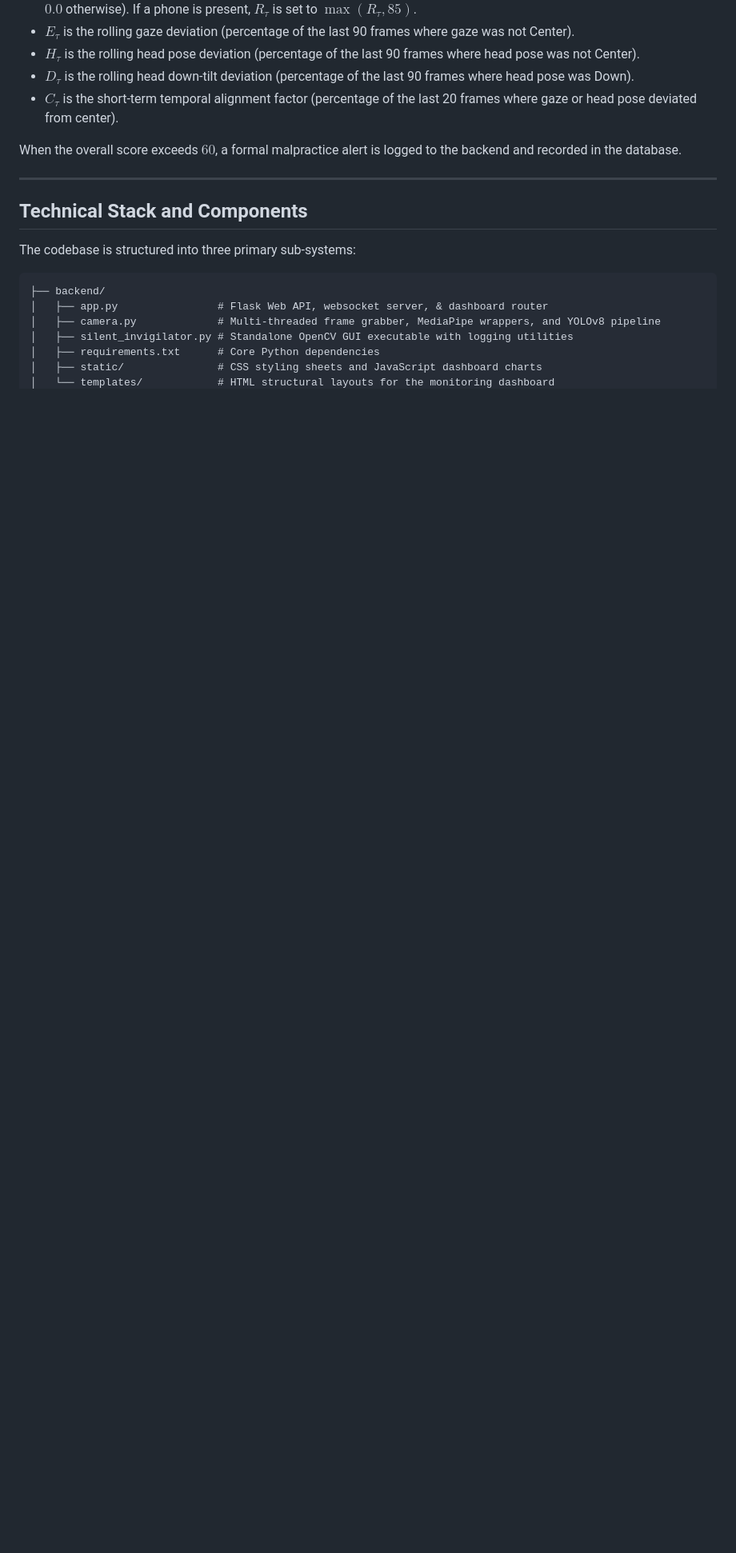
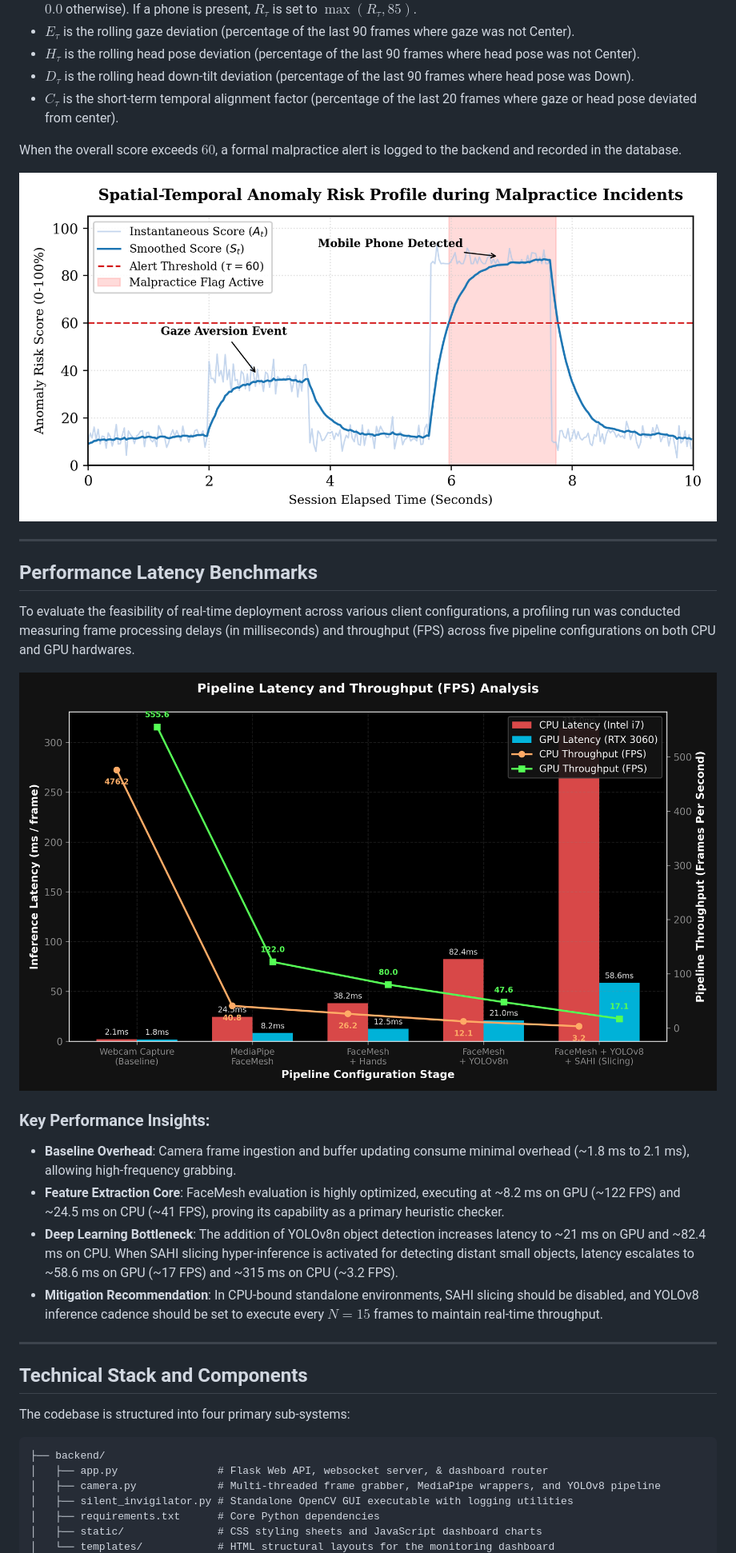
Before and after one commit to The-Peacemaker/Silent-Invigilator, a Markdown page: README.md, the part around the change printed below. Shown: that part at 80% size. Drawn GitHub-style; pictures changed too: report/anomaly_score_graph.png (added), report/pipeline_performance.png (added); blank space fills up the shorter version.

Commit message:
Update system architecture documentation, ecosystem topology, performance latency analysis graph, and configure exact scoring parameters

````diff
--- a/README.md
+++ b/README.md
@@ -134,11 +196,27 @@ Where:
 
 When the overall score exceeds $`60`$, a formal malpractice alert is logged to the backend and recorded in the database.
 
+![Anomaly Risk Graph](report/anomaly_score_graph.png)
+
+---
+
+## Performance Latency Benchmarks
+
+To evaluate the feasibility of real-time deployment across various client configurations, a profiling run was conducted measuring frame processing delays (in milliseconds) and throughput (FPS) across five pipeline configurations on both CPU and GPU hardwares.
+
+![Pipeline Performance](report/pipeline_performance.png)
+
+### Key Performance Insights:
+* **Baseline Overhead**: Camera frame ingestion and buffer updating consume minimal overhead (~1.8 ms to 2.1 ms), allowing high-frequency grabbing.
+* **Feature Extraction Core**: FaceMesh evaluation is highly optimized, executing at ~8.2 ms on GPU (~122 FPS) and ~24.5 ms on CPU (~41 FPS), proving its capability as a primary heuristic checker.
+* **Deep Learning Bottleneck**: The addition of YOLOv8n object detection increases latency to ~21 ms on GPU and ~82.4 ms on CPU. When SAHI slicing hyper-inference is activated for detecting distant small objects, latency escalates to ~58.6 ms on GPU (~17 FPS) and ~315 ms on CPU (~3.2 FPS).
+* **Mitigation Recommendation**: In CPU-bound standalone environments, SAHI slicing should be disabled, and YOLOv8 inference cadence should be set to execute every $N=15$ frames to maintain real-time throughput.
+
 ---
 
 ## Technical Stack and Components
 
-The codebase is structured into three primary sub-systems:
+The codebase is structured into four primary sub-systems:
 
 ```text
 ├── backend/
````
Also changed, not shown: other parts of README.md (+99 -15 lines), 1 other file.
